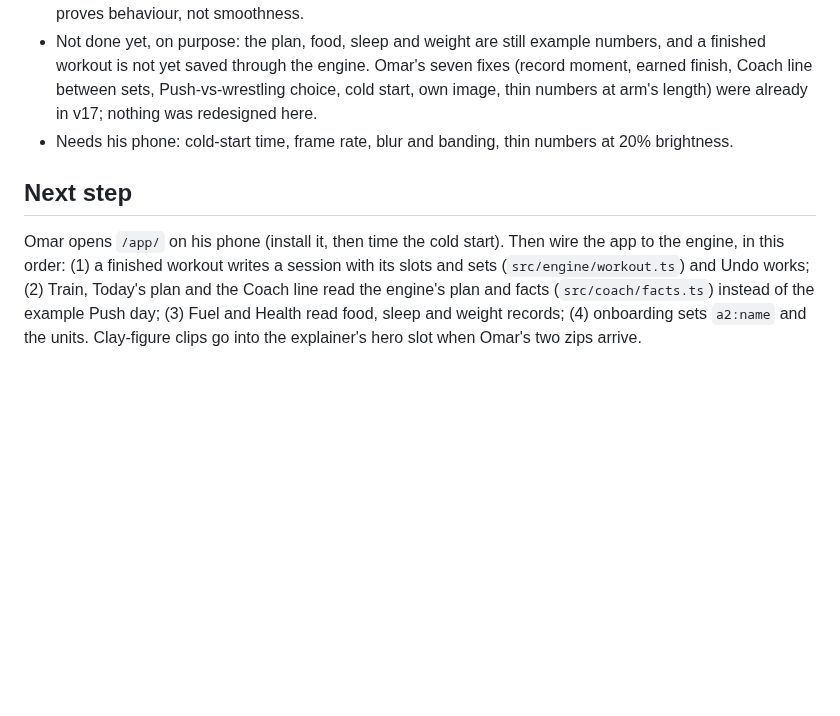
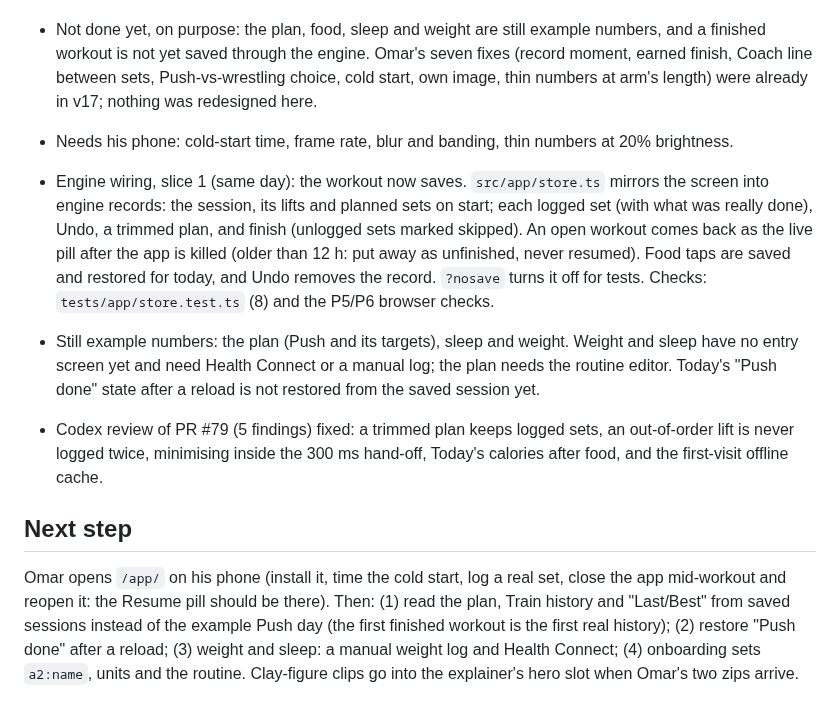
Before and after one commit to omaralawi1000-netizen/Overall-fitness-, a Markdown page: docs/PROGRESS.md, the part around the change. Drawn GitHub-style; blank space fills up the shorter version.

Commit message:
Docs: engine wiring slice 1 (workout and food saving), Codex fixes, next step
Co-Authored-By: Claude Sonnet 5.5 <noreply@anthropic.com>
Claude-Session: https://claude.ai/code/session_01QEFD11Bxj7YsYidjKrjjG9

```diff
--- a/docs/PROGRESS.md
+++ b/docs/PROGRESS.md
@@ -319,5 +319,9 @@ Window v17 is ported into the repo as the real app: `src/app/`, built to `/app/`
 - Not done yet, on purpose: the plan, food, sleep and weight are still example numbers, and a finished workout is not yet saved through the engine. Omar's seven fixes (record moment, earned finish, Coach line between sets, Push-vs-wrestling choice, cold start, own image, thin numbers at arm's length) were already in v17; nothing was redesigned here.
 - Needs his phone: cold-start time, frame rate, blur and banding, thin numbers at 20% brightness.
 
+- Engine wiring, slice 1 (same day): the workout now saves. `src/app/store.ts` mirrors the screen into engine records: the session, its lifts and planned sets on start; each logged set (with what was really done), Undo, a trimmed plan, and finish (unlogged sets marked skipped). An open workout comes back as the live pill after the app is killed (older than 12 h: put away as unfinished, never resumed). Food taps are saved and restored for today, and Undo removes the record. `?nosave` turns it off for tests. Checks: `tests/app/store.test.ts` (8) and the P5/P6 browser checks.
+- Still example numbers: the plan (Push and its targets), sleep and weight. Weight and sleep have no entry screen yet and need Health Connect or a manual log; the plan needs the routine editor. Today's "Push done" state after a reload is not restored from the saved session yet.
+- Codex review of PR #79 (5 findings) fixed: a trimmed plan keeps logged sets, an out-of-order lift is never logged twice, minimising inside the 300 ms hand-off, Today's calories after food, and the first-visit offline cache.
+
 ## Next step
-Omar opens `/app/` on his phone (install it, then time the cold start). Then wire the app to the engine, in this order: (1) a finished workout writes a session with its slots and sets (`src/engine/workout.ts`) and Undo works; (2) Train, Today's plan and the Coach line read the engine's plan and facts (`src/coach/facts.ts`) instead of the example Push day; (3) Fuel and Health read food, sleep and weight records; (4) onboarding sets `a2:name` and the units. Clay-figure clips go into the explainer's hero slot when Omar's two zips arrive.
+Omar opens `/app/` on his phone (install it, time the cold start, log a real set, close the app mid-workout and reopen it: the Resume pill should be there). Then: (1) read the plan, Train history and "Last/Best" from saved sessions instead of the example Push day (the first finished workout is the first real history); (2) restore "Push done" after a reload; (3) weight and sleep: a manual weight log and Health Connect; (4) onboarding sets `a2:name`, units and the routine. Clay-figure clips go into the explainer's hero slot when Omar's two zips arrive.
```
Also changed, not shown: docs/PORTING.md (+2 -1 lines).
